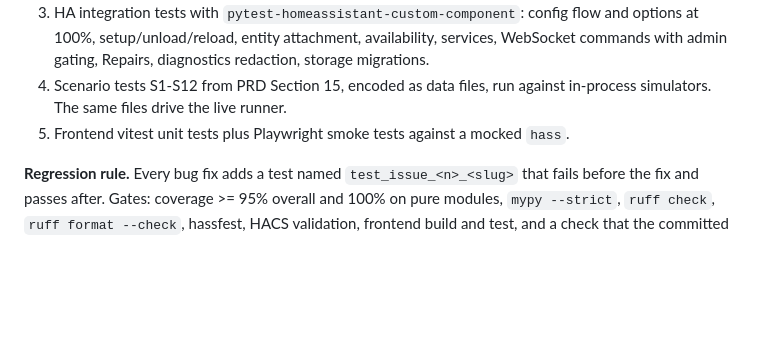
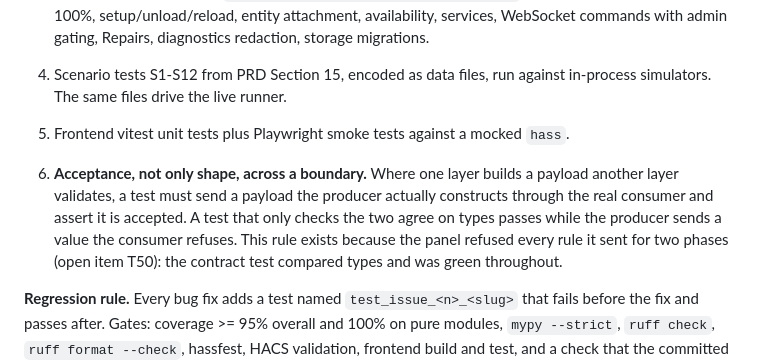
Before and after one commit to jayanty/ha-device-links, a Markdown page: CLAUDE.md, the part around the change. Drawn GitHub-style; blank space fills up the shorter version.

Commit message:
docs: require acceptance tests across producer/consumer boundaries
The panel refused every rule it sent for two phases. The contract test compared
types between serialize.py and types.ts and was green the whole time, because
agreeing on a type is not the same as accepting a value. Adds a sixth test level
requiring a payload the producer actually constructs to be sent through the real
consumer.

Co-Authored-By: Claude Opus 5 <noreply@anthropic.com>

```diff
--- a/CLAUDE.md
+++ b/CLAUDE.md
@@ -287,6 +287,13 @@ Levels, all of which must pass before a push:
    simulators. The same files drive the live runner.
 5. Frontend vitest unit tests plus Playwright smoke tests against a mocked `hass`.
 
+6. **Acceptance, not only shape, across a boundary.** Where one layer builds a payload
+   another layer validates, a test must send a payload the producer actually constructs
+   through the real consumer and assert it is accepted. A test that only checks the two
+   agree on types passes while the producer sends a value the consumer refuses. This rule
+   exists because the panel refused every rule it sent for two phases (open item T50): the
+   contract test compared types and was green throughout.
+
 **Regression rule.** Every bug fix adds a test named `test_issue_<n>_<slug>` that fails
 before the fix and passes after. Gates: coverage >= 95% overall and 100% on pure modules,
 `mypy --strict`, `ruff check`, `ruff format --check`, hassfest, HACS validation, frontend
```
